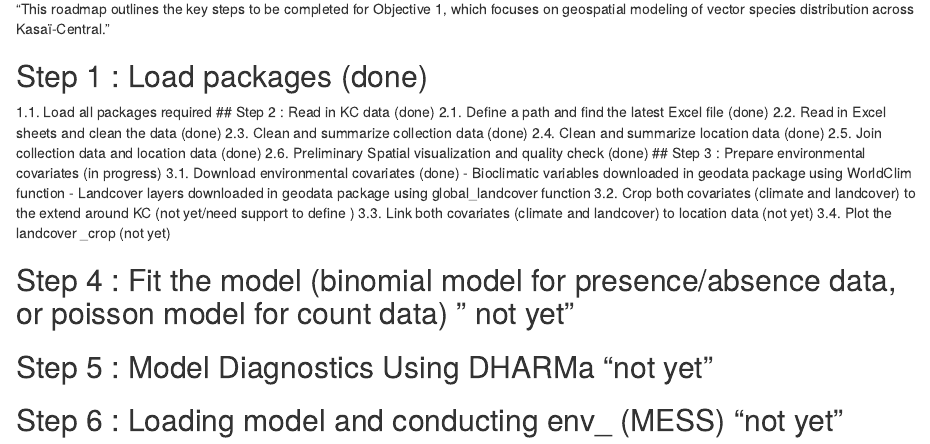
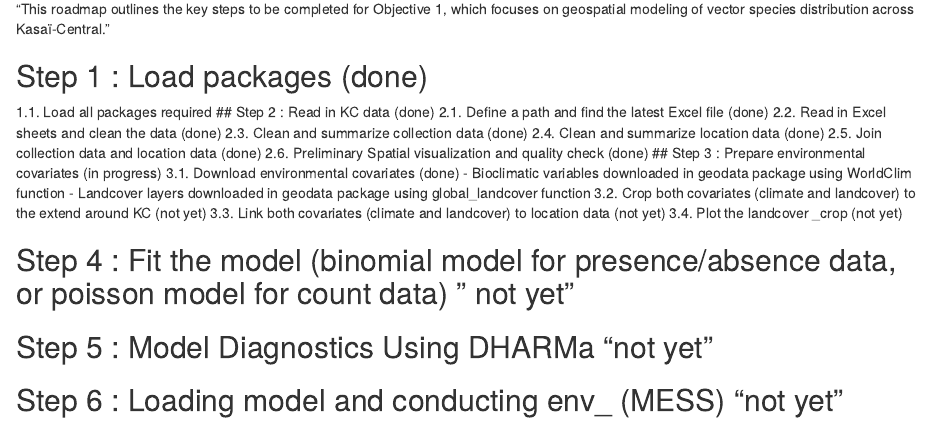
Before and after one commit to NSABATIEN/kasai_central_anopheles_distribution, an R Markdown document (README.Rmd): the page in a window 1100 px wide, from 70 px down. Rendered offline with R 4.5, knitr and Pandoc, with nearby package versions.

Commit message:
Update README.Rmd

```diff
--- a/README.Rmd
+++ b/README.Rmd
@@ -15,7 +15,7 @@
 3.1. Download environmental covariates (done)
 - Bioclimatic variables downloaded in geodata package using WorldClim function
 - Landcover layers downloaded in geodata package using global_landcover function
-3.2. Crop both covariates (climate and landcover) to the extend around KC (not yet/need support to define )
+3.2. Crop both covariates (climate and landcover) to the extend around KC (not yet)
 3.3. Link both covariates (climate and landcover) to location data (not yet)
 3.4. Plot the landcover _crop (not yet)
 
```
